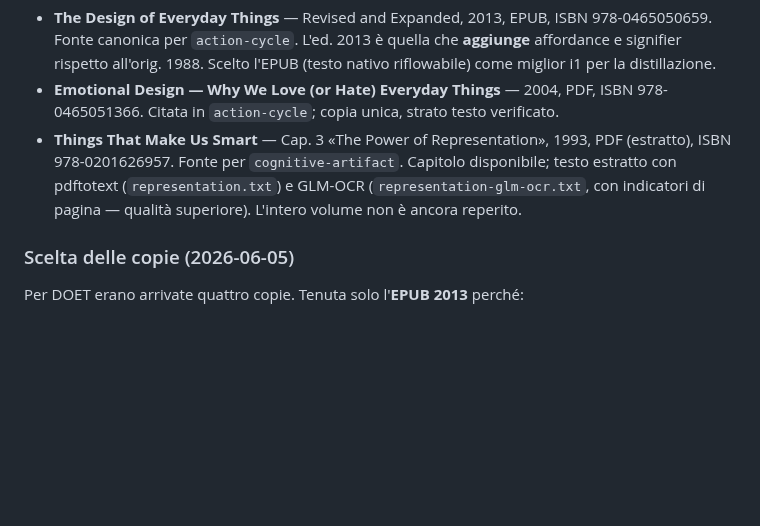
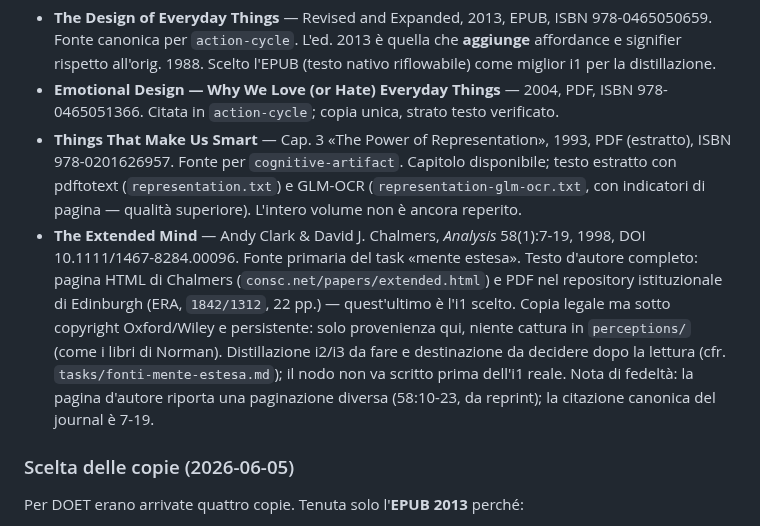
Before and after one commit to steledama/method, a Markdown page: sources.md, the part around the change. Drawn GitHub-style; blank space fills up the shorter version.

Commit message:
docs(sources): registra The Extended Mind (Clark & Chalmers 1998)

```diff
--- a/sources.md
+++ b/sources.md
@@ -50,6 +50,15 @@ pdftotext "<file>.pdf" "<file>.txt"                      # per i PDF
   testo estratto con pdftotext (`representation.txt`) e GLM-OCR
   (`representation-glm-ocr.txt`, con indicatori di pagina — qualità superiore). L'intero
   volume non è ancora reperito.
+- **The Extended Mind** — Andy Clark & David J. Chalmers, _Analysis_ 58(1):7-19, 1998,
+  DOI 10.1111/1467-8284.00096. Fonte primaria del task «mente estesa». Testo d'autore
+  completo: pagina HTML di Chalmers (`consc.net/papers/extended.html`) e PDF nel
+  repository istituzionale di Edinburgh (ERA, `1842/1312`, 22 pp.) — quest'ultimo è l'i1
+  scelto. Copia legale ma sotto copyright Oxford/Wiley e persistente: solo provenienza
+  qui, niente cattura in `perceptions/` (come i libri di Norman). Distillazione i2/i3 da
+  fare e destinazione da decidere dopo la lettura (cfr. `tasks/fonti-mente-estesa.md`); il
+  nodo non va scritto prima dell'i1 reale. Nota di fedeltà: la pagina d'autore riporta una
+  paginazione diversa (58:10-23, da reprint); la citazione canonica del journal è 7-19.
 
 ### Scelta delle copie (2026-06-05)
 
```
